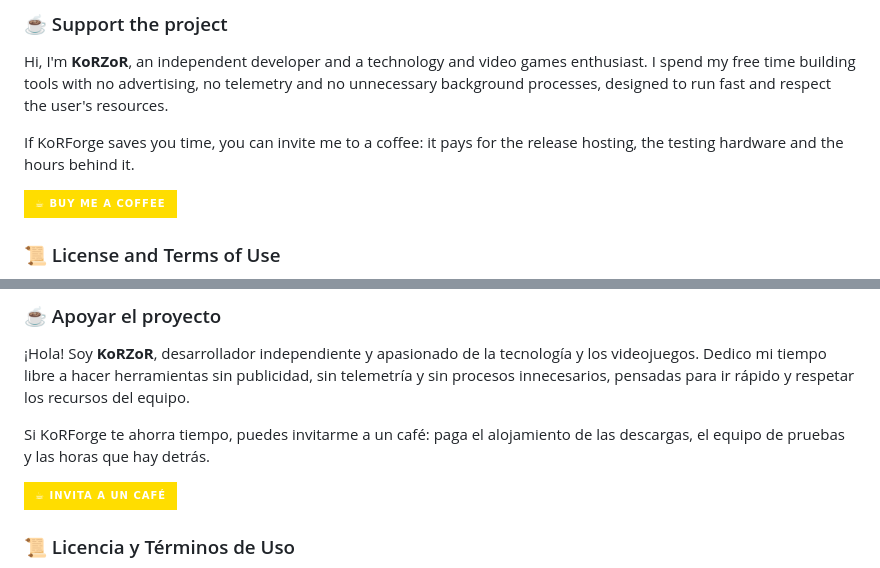
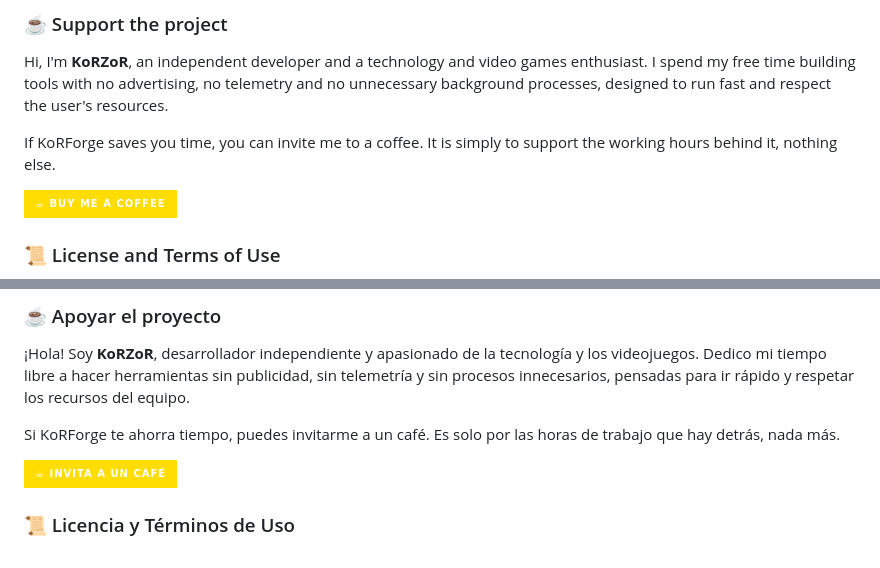
Before and after one commit to korzor/KoRForge, a Markdown page: README.md, 2 parts joined by grey strips. GitHub-like rendering; badges without logos.

Commit message:
docs(readme): la invitacion al cafe habla solo de horas de trabajo

```diff
--- a/README.md
+++ b/README.md
@@ -104,8 +104,8 @@ Hi, I'm **KoRZoR**, an independent developer and a technology and video games en
 free time building tools with no advertising, no telemetry and no unnecessary background processes,
 designed to run fast and respect the user's resources.
 
-If KoRForge saves you time, you can invite me to a coffee: it pays for the release hosting, the testing
-hardware and the hours behind it.
+If KoRForge saves you time, you can invite me to a coffee. It is simply to support the working hours
+behind it, nothing else.
 
 <p>
   <a href="https://www.buymeacoffee.com/korzor" target="_blank">
@@ -201,8 +201,8 @@ instalar `libfuse2`.
 Dedico mi tiempo libre a hacer herramientas sin publicidad, sin telemetría y sin procesos
 innecesarios, pensadas para ir rápido y respetar los recursos del equipo.
 
-Si KoRForge te ahorra tiempo, puedes invitarme a un café: paga el alojamiento de las descargas, el
-equipo de pruebas y las horas que hay detrás.
+Si KoRForge te ahorra tiempo, puedes invitarme a un café. Es solo por las horas de trabajo que hay
+detrás, nada más.
 
 <p>
   <a href="https://www.buymeacoffee.com/korzor" target="_blank">
```
